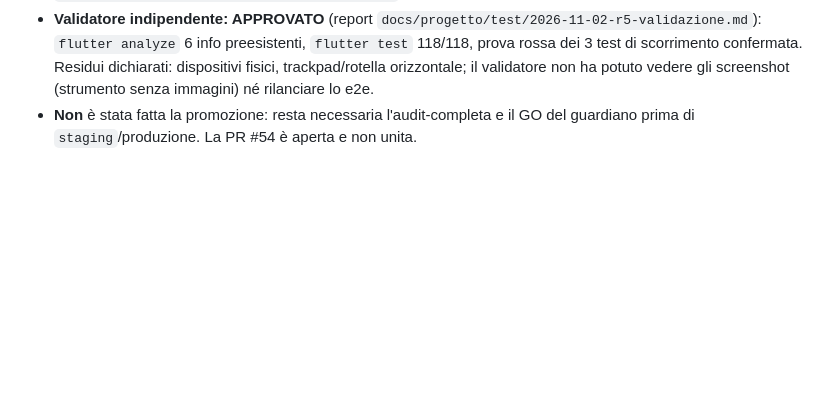
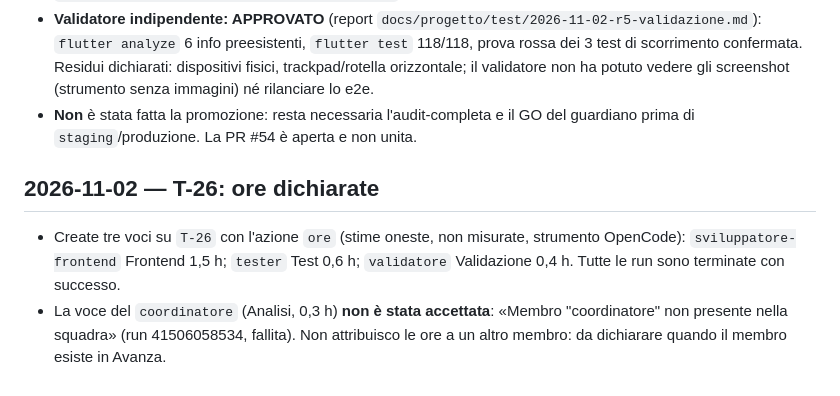
Before and after one commit to sbotz17/avanza, a Markdown page: docs/progetto/registro-decisioni.md, the part around the change. GitHub-like rendering; blank space fills up the shorter version.

Commit message:
T-26: ore dichiarate; membro coordinatore assente in Avanza

```diff
--- a/docs/progetto/registro-decisioni.md
+++ b/docs/progetto/registro-decisioni.md
@@ -358,3 +358,7 @@ funzioni, dispositivi o link e non unisce pull request.
 - Esiti: scorrimento verticale e orizzontale e apertura scheda dopo trascinamento verificati (report `docs/progetto/test/2026-11-02-r5-browser.md`). Il codice del repository non è stato toccato per la prova.
 - **Validatore indipendente: APPROVATO** (report `docs/progetto/test/2026-11-02-r5-validazione.md`): `flutter analyze` 6 info preesistenti, `flutter test` 118/118, prova rossa dei 3 test di scorrimento confermata. Residui dichiarati: dispositivi fisici, trackpad/rotella orizzontale; il validatore non ha potuto vedere gli screenshot (strumento senza immagini) né rilanciare lo e2e.
 - **Non** è stata fatta la promozione: resta necessaria l'audit-completa e il GO del guardiano prima di `staging`/produzione. La PR #54 è aperta e non unita.
+
+## 2026-11-02 — T-26: ore dichiarate
+- Create tre voci su `T-26` con l'azione `ore` (stime oneste, non misurate, strumento OpenCode): `sviluppatore-frontend` Frontend 1,5 h; `tester` Test 0,6 h; `validatore` Validazione 0,4 h. Tutte le run sono terminate con successo.
+- La voce del `coordinatore` (Analisi, 0,3 h) **non è stata accettata**: «Membro "coordinatore" non presente nella squadra» (run 41506058534, fallita). Non attribuisco le ore a un altro membro: da dichiarare quando il membro esiste in Avanza.
```
